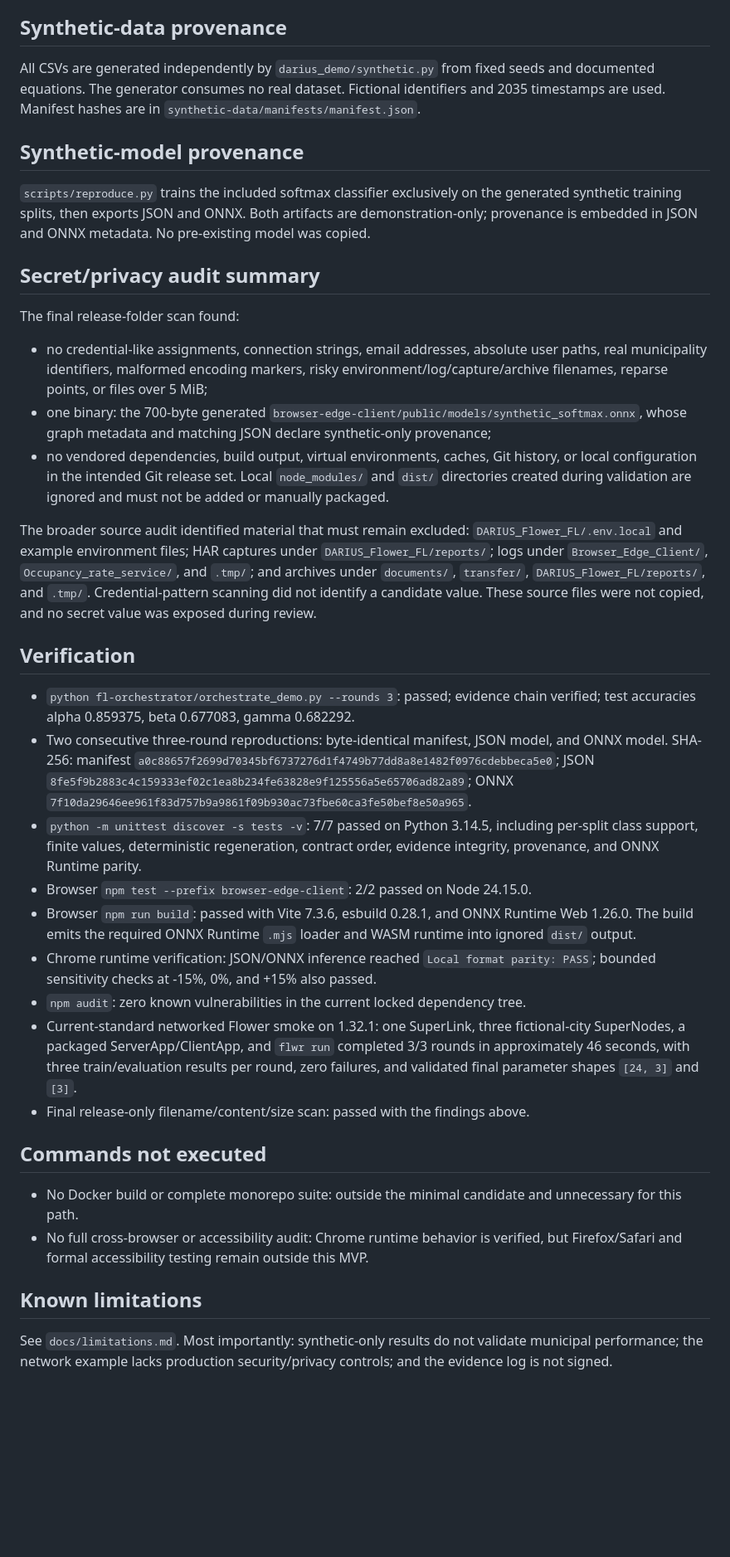
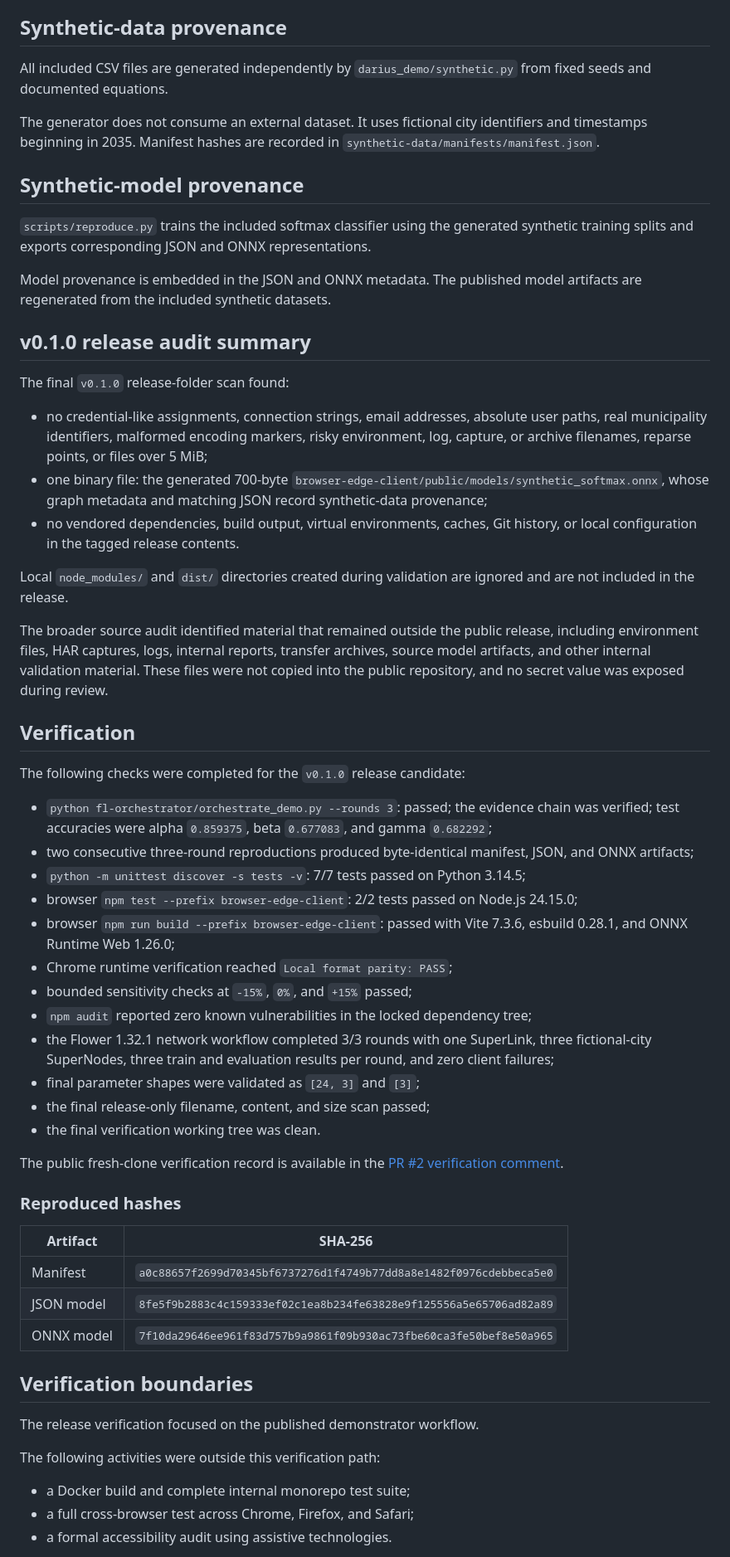
Before and after one commit to DOTSOFT-SA/darius-demonstrator, a Markdown page: RELEASE_READINESS.md, the part around one of its changes. Shown at 83% size. GitHub-like rendering; blank space fills up the shorter version.

Commit message:
Record completion of the v0.1.0 release

```diff
--- a/RELEASE_READINESS.md
+++ b/RELEASE_READINESS.md
@@ -43,39 +91,74 @@ the final verified `main` commit after this readiness update is merged.
 
 ## Synthetic-data provenance
 
-All CSVs are generated independently by `darius_demo/synthetic.py` from fixed seeds and documented equations. The generator consumes no real dataset. Fictional identifiers and 2035 timestamps are used. Manifest hashes are in `synthetic-data/manifests/manifest.json`.
+All included CSV files are generated independently by
+`darius_demo/synthetic.py` from fixed seeds and documented equations.
+
+The generator does not consume an external dataset. It uses fictional city
+identifiers and timestamps beginning in 2035. Manifest hashes are recorded in
+`synthetic-data/manifests/manifest.json`.
 
 ## Synthetic-model provenance
 
-`scripts/reproduce.py` trains the included softmax classifier exclusively on the generated synthetic training splits, then exports JSON and ONNX. Both artifacts are demonstration-only; provenance is embedded in JSON and ONNX metadata. No pre-existing model was copied.
+`scripts/reproduce.py` trains the included softmax classifier using the
+generated synthetic training splits and exports corresponding JSON and ONNX
+representations.
 
-## Secret/privacy audit summary
+Model provenance is embedded in the JSON and ONNX metadata. The published model
+artifacts are regenerated from the included synthetic datasets.
 
-The final release-folder scan found:
+## v0.1.0 release audit summary
 
-- no credential-like assignments, connection strings, email addresses, absolute user paths, real municipality identifiers, malformed encoding markers, risky environment/log/capture/archive filenames, reparse points, or files over 5 MiB;
-- one binary: the 700-byte generated `browser-edge-client/public/models/synthetic_softmax.onnx`, whose graph metadata and matching JSON declare synthetic-only provenance;
-- no vendored dependencies, build output, virtual environments, caches, Git history, or local configuration in the intended Git release set. Local `node_modules/` and `dist/` directories created during validation are ignored and must not be added or manually packaged.
+The final `v0.1.0` release-folder scan found:
 
-The broader source audit identified material that must remain excluded: `DARIUS_Flower_FL/.env.local` and example environment files; HAR captures under `DARIUS_Flower_FL/reports/`; logs under `Browser_Edge_Client/`, `Occupancy_rate_service/`, and `.tmp/`; and archives under `documents/`, `transfer/`, `DARIUS_Flower_FL/reports/`, and `.tmp/`. Credential-pattern scanning did not identify a candidate value. These source files were not copied, and no secret value was exposed during review.
+- no credential-like assignments, connection strings, email addresses, absolute user paths, real municipality identifiers, malformed encoding markers, risky environment, log, capture, or archive filenames, reparse points, or files over 5 MiB;
+- one binary file: the generated 700-byte `browser-edge-client/public/models/synthetic_softmax.onnx`, whose graph metadata and matching JSON record synthetic-data provenance;
+- no vendored dependencies, build output, virtual environments, caches, Git history, or local configuration in the tagged release contents.
+
+Local `node_modules/` and `dist/` directories created during validation are
+ignored and are not included in the release.
+
+The broader source audit identified material that remained outside the public
+release, including environment files, HAR captures, logs, internal reports,
+transfer archives, source model artifacts, and other internal validation
+material. These files were not copied into the public repository, and no secret
+value was exposed during review.
 
 ## Verification
 
-- `python fl-orchestrator/orchestrate_demo.py --rounds 3`: passed; evidence chain verified; test accuracies alpha 0.859375, beta 0.677083, gamma 0.682292.
-- Two consecutive three-round reproductions: byte-identical manifest, JSON model, and ONNX model. SHA-256: manifest `a0c88657f2699d70345bf6737276d1f4749b77dd8a8e1482f0976cdebbeca5e0`; JSON `8fe5f9b2883c4c159333ef02c1ea8b234fe63828e9f125556a5e65706ad82a89`; ONNX `7f10da29646ee961f83d757b9a9861f09b930ac73fbe60ca3fe50bef8e50a965`.
-- `python -m unittest discover -s tests -v`: 7/7 passed on Python 3.14.5, including per-split class support, finite values, deterministic regeneration, contract order, evidence integrity, provenance, and ONNX Runtime parity.
-- Browser `npm test --prefix browser-edge-client`: 2/2 passed on Node 24.15.0.
-- Browser `npm run build`: passed with Vite 7.3.6, esbuild 0.28.1, and ONNX Runtime Web 1.26.0. The build emits the required ONNX Runtime `.mjs` loader and WASM runtime into ignored `dist/` output.
-- Chrome runtime verification: JSON/ONNX inference reached `Local format parity: PASS`; bounded sensitivity checks at -15%, 0%, and +15% also passed.
-- `npm audit`: zero known vulnerabilities in the current locked dependency tree.
-- Current-standard networked Flower smoke on 1.32.1: one SuperLink, three fictional-city SuperNodes, a packaged ServerApp/ClientApp, and `flwr run` completed 3/3 rounds in approximately 46 seconds, with three train/evaluation results per round, zero failures, and validated final parameter shapes `[24, 3]` and `[3]`.
-- Final release-only filename/content/size scan: passed with the findings above.
+The following checks were completed for the `v0.1.0` release candidate:
 
-## Commands not executed
+- `python fl-orchestrator/orchestrate_demo.py --rounds 3`: passed; the evidence chain was verified; test accuracies were alpha `0.859375`, beta `0.677083`, and gamma `0.682292`;
+- two consecutive three-round reproductions produced byte-identical manifest, JSON, and ONNX artifacts;
+- `python -m unittest discover -s tests -v`: 7/7 tests passed on Python 3.14.5;
+- browser `npm test --prefix browser-edge-client`: 2/2 tests passed on Node.js 24.15.0;
+- browser `npm run build --prefix browser-edge-client`: passed with Vite 7.3.6, esbuild 0.28.1, and ONNX Runtime Web 1.26.0;
+- Chrome runtime verification reached `Local format parity: PASS`;
+- bounded sensitivity checks at `-15%`, `0%`, and `+15%` passed;
+- `npm audit` reported zero known vulnerabilities in the locked dependency tree;
+- the Flower 1.32.1 network workflow completed 3/3 rounds with one SuperLink, three fictional-city SuperNodes, three train and evaluation results per round, and zero client failures;
+- final parameter shapes were validated as `[24, 3]` and `[3]`;
+- the final release-only filename, content, and size scan passed;
+- the final verification working tree was clean.
 
-- No Docker build or complete monorepo suite: outside the minimal candidate and unnecessary for this path.
-- No full cross-browser or accessibility audit: Chrome runtime behavior is verified, but Firefox/Safari and formal accessibility testing remain outside this MVP.
+The public fresh-clone verification record is available in the
+[PR #2 verification comment](https://github.com/DOTSOFT-SA/darius-demonstrator/pull/2#issuecomment-5165231760).
 
-## Known limitations
+### Reproduced hashes
 
-See `docs/limitations.md`. Most importantly: synthetic-only results do not validate municipal performance; the network example lacks production security/privacy controls; and the evidence log is not signed.
+| Artifact | SHA-256 |
+|---|---|
+| Manifest | `a0c88657f2699d70345bf6737276d1f4749b77dd8a8e1482f0976cdebbeca5e0` |
+| JSON model | `8fe5f9b2883c4c159333ef02c1ea8b234fe63828e9f125556a5e65706ad82a89` |
+| ONNX model | `7f10da29646ee961f83d757b9a9861f09b930ac73fbe60ca3fe50bef8e50a965` |
+
+## Verification boundaries
+
+The release verification focused on the published demonstrator workflow.
+
+The following activities were outside this verification path:
+
+- a Docker build and complete internal monorepo test suite;
+- a full cross-browser test across Chrome, Firefox, and Safari;
+- a formal accessibility audit using assistive technologies.
+
```
Also changed, not shown: other parts of RELEASE_READINESS.md (+121 -56 lines).
